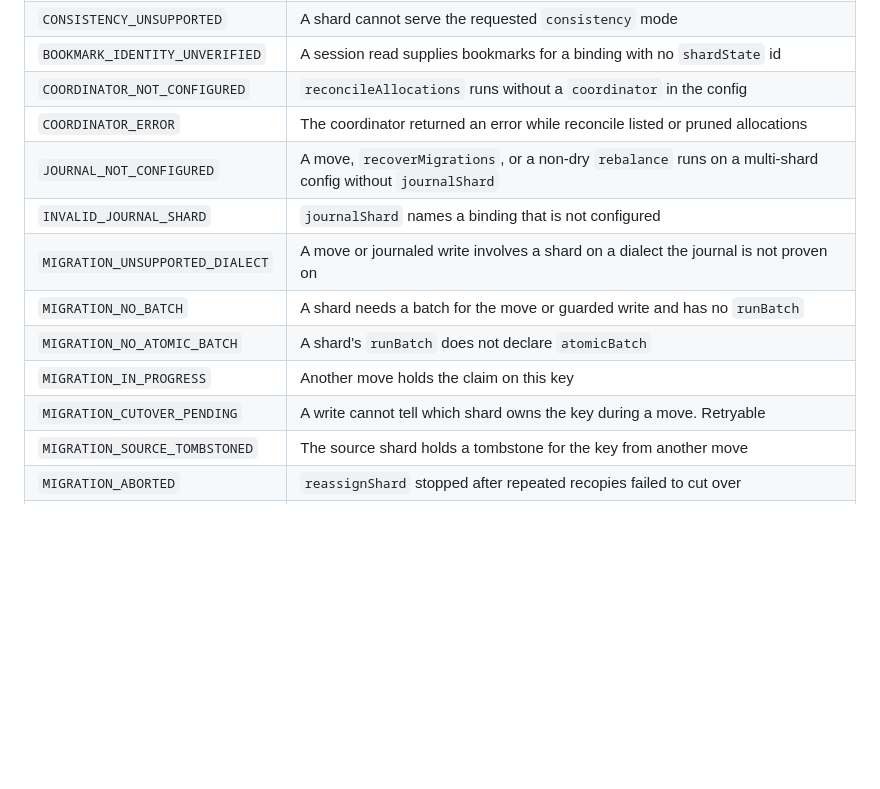
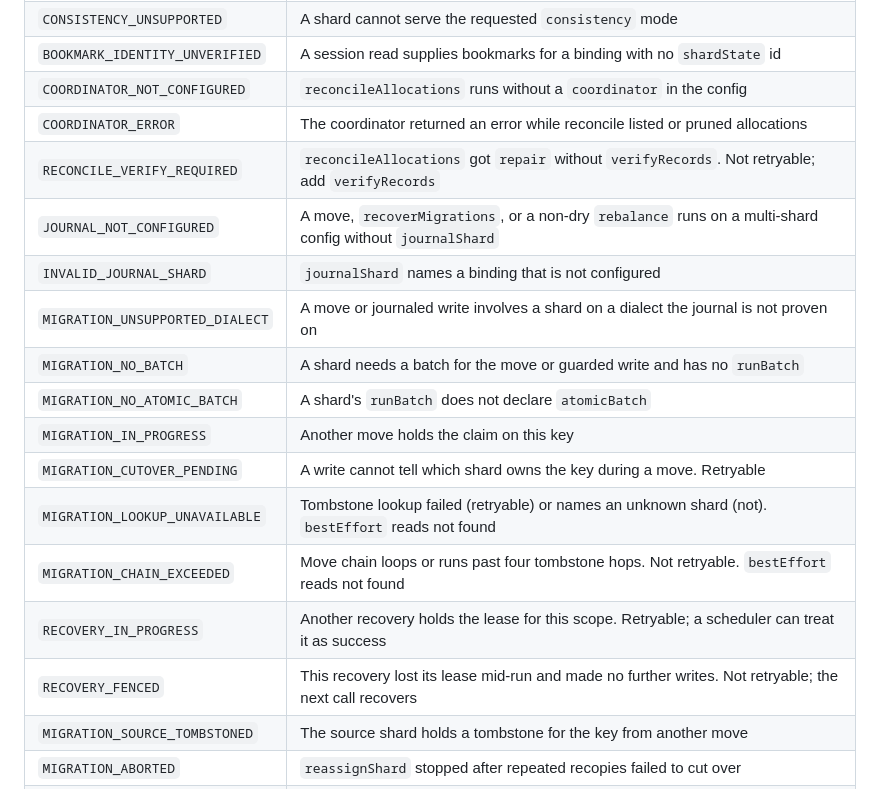
Before and after one commit to earth-app/CollegeDB, a Markdown page: README.md, the part around one of its changes. Rendered like a GitHub page; blank space fills up the shorter version.

```diff
--- a/README.md
+++ b/README.md
@@ -2573,6 +2585,7 @@ The `CollegeDBError` class extends the native `Error` class and includes an opti
 | `BOOKMARK_IDENTITY_UNVERIFIED`  | A session read supplies bookmarks for a binding with no `shardState` id                                     |
 | `COORDINATOR_NOT_CONFIGURED`    | `reconcileAllocations` runs without a `coordinator` in the config                                           |
 | `COORDINATOR_ERROR`             | The coordinator returned an error while reconcile listed or pruned allocations                              |
+| `RECONCILE_VERIFY_REQUIRED`     | `reconcileAllocations` got `repair` without `verifyRecords`. Not retryable; add `verifyRecords`             |
 | `JOURNAL_NOT_CONFIGURED`        | A move, `recoverMigrations`, or a non-dry `rebalance` runs on a multi-shard config without `journalShard`   |
 | `INVALID_JOURNAL_SHARD`         | `journalShard` names a binding that is not configured                                                       |
 | `MIGRATION_UNSUPPORTED_DIALECT` | A move or journaled write involves a shard on a dialect the journal is not proven on                        |
@@ -2580,6 +2593,10 @@ The `CollegeDBError` class extends the native `Error` class and includes an opti
 | `MIGRATION_NO_ATOMIC_BATCH`     | A shard's `runBatch` does not declare `atomicBatch`                                                         |
 | `MIGRATION_IN_PROGRESS`         | Another move holds the claim on this key                                                                    |
 | `MIGRATION_CUTOVER_PENDING`     | A write cannot tell which shard owns the key during a move. Retryable                                       |
+| `MIGRATION_LOOKUP_UNAVAILABLE`  | Tombstone lookup failed (retryable) or names an unknown shard (not). `bestEffort` reads not found           |
+| `MIGRATION_CHAIN_EXCEEDED`      | Move chain loops or runs past four tombstone hops. Not retryable. `bestEffort` reads not found              |
+| `RECOVERY_IN_PROGRESS`          | Another recovery holds the lease for this scope. Retryable; a scheduler can treat it as success             |
+| `RECOVERY_FENCED`               | This recovery lost its lease mid-run and made no further writes. Not retryable; the next call recovers      |
 | `MIGRATION_SOURCE_TOMBSTONED`   | The source shard holds a tombstone for the key from another move                                            |
 | `MIGRATION_ABORTED`             | `reassignShard` stopped after repeated recopies failed to cut over                                          |
 | `MIGRATION_AMBIGUOUS`           | Recovery found an archived row that does not match the destination; an operator must decide                 |
```
Also changed, not shown: other parts of README.md (+24 -7 lines).
